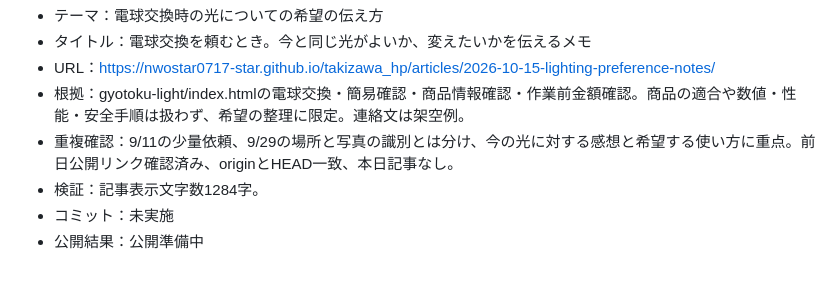
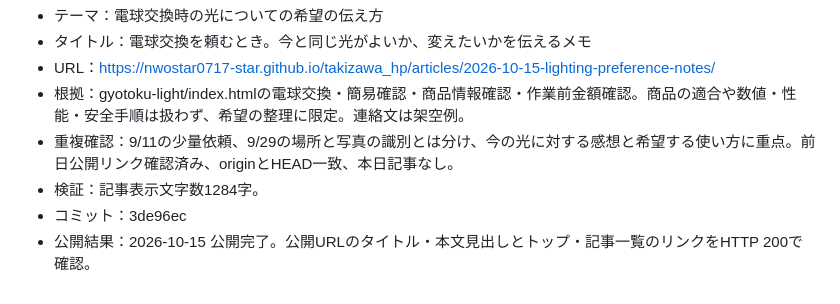
Before and after one commit to nwostar0717-star/takizawa_hp, a Markdown page: docs/daily-article-log.md, the part around the change. Rendered like a GitHub page.

Commit message:
Record verified publication for 2026-10-15

```diff
--- a/docs/daily-article-log.md
+++ b/docs/daily-article-log.md
@@ -337,5 +337,5 @@
 - 根拠：gyotoku-light/index.htmlの電球交換・簡易確認・商品情報確認・作業前金額確認。商品の適合や数値・性能・安全手順は扱わず、希望の整理に限定。連絡文は架空例。
 - 重複確認：9/11の少量依頼、9/29の場所と写真の識別とは分け、今の光に対する感想と希望する使い方に重点。前日公開リンク確認済み、originとHEAD一致、本日記事なし。
 - 検証：記事表示文字数1284字。
-- コミット：未実施
-- 公開結果：公開準備中
+- コミット：3de96ec
+- 公開結果：2026-10-15 公開完了。公開URLのタイトル・本文見出しとトップ・記事一覧のリンクをHTTP 200で確認。
```
